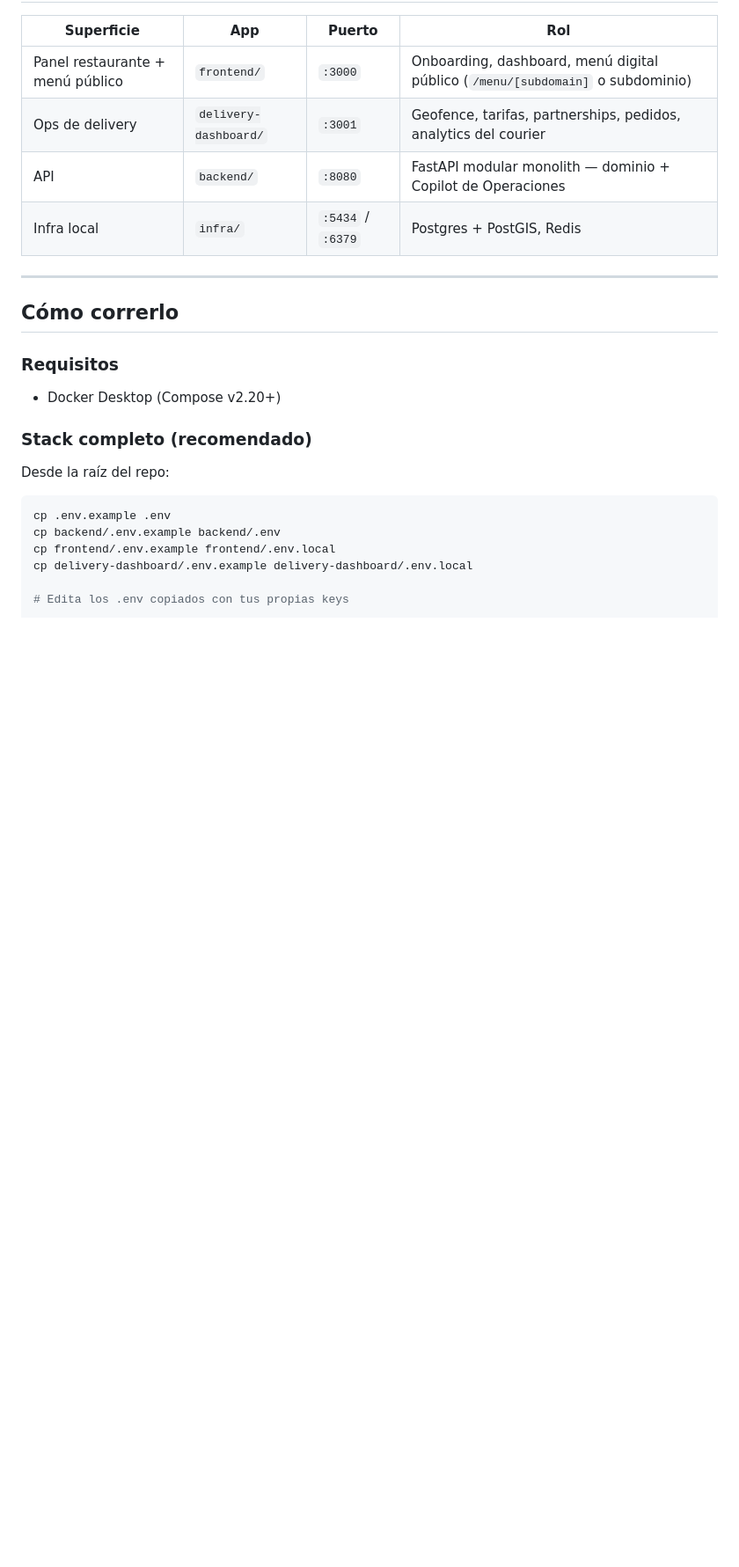
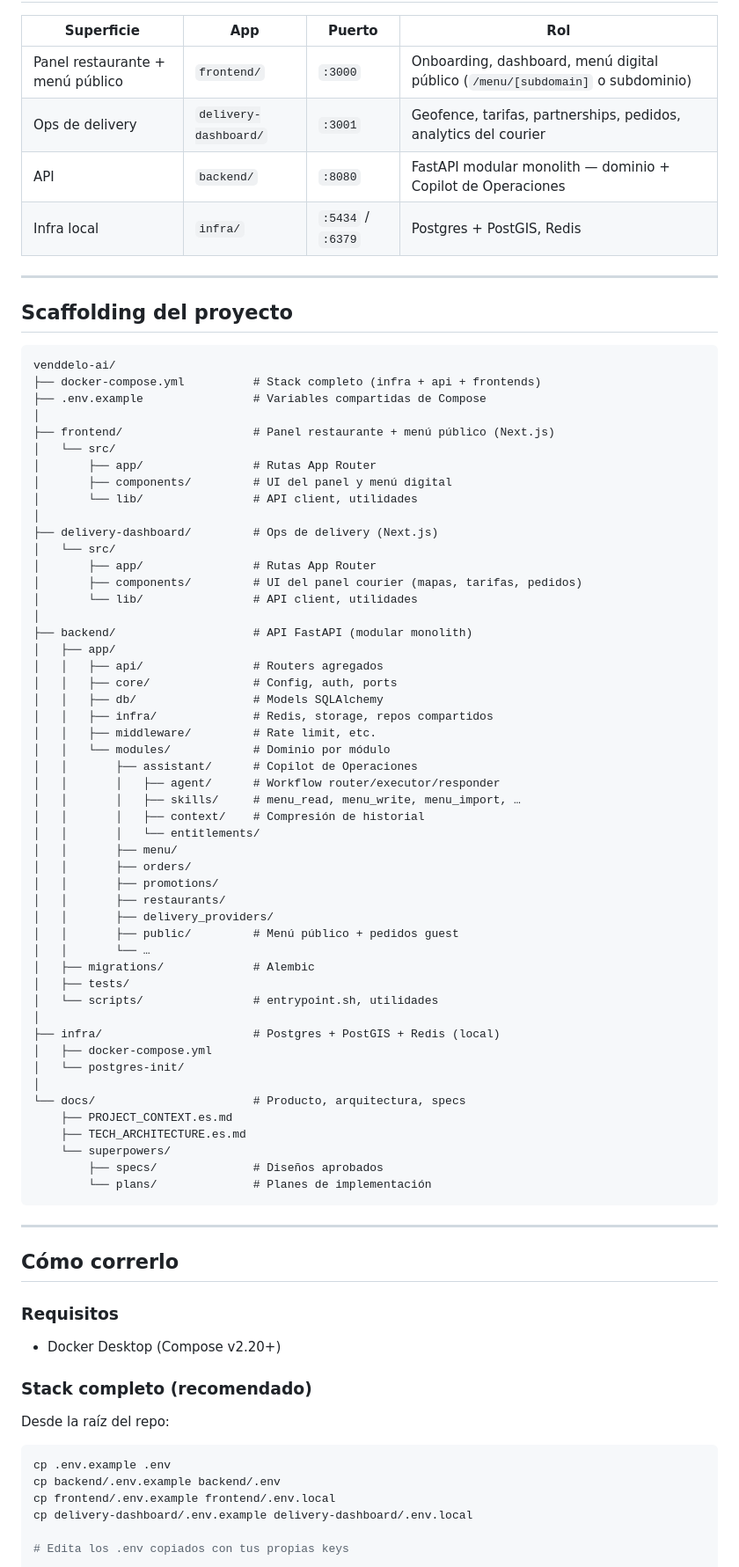
Before and after one commit to coderTtxi12/venddelo-ai, a Markdown page: README.md, the part around one of its changes. Shown at 88% size. Rendered like a GitHub page; blank space fills up the shorter version.

Commit message:
docs: add monorepo scaffolding section to root README
- Document top-level folder layout for frontends, backend modules, and infra
- Replace mermaid architecture diagram with a concise stack table heading

````diff
--- a/README.md
+++ b/README.md
@@ -13,6 +13,62 @@ Plataforma para que restaurantes **creen, optimicen y publiquen un menú digital
 | API | `backend/` | `:8080` | FastAPI modular monolith — dominio + Copilot de Operaciones |
 | Infra local | `infra/` | `:5434` / `:6379` | Postgres + PostGIS, Redis |
 
+---
+
+## Scaffolding del proyecto
+
+```
+venddelo-ai/
+├── docker-compose.yml          # Stack completo (infra + api + frontends)
+├── .env.example                # Variables compartidas de Compose
+│
+├── frontend/                   # Panel restaurante + menú público (Next.js)
+│   └── src/
+│       ├── app/                # Rutas App Router
+│       ├── components/         # UI del panel y menú digital
+│       └── lib/                # API client, utilidades
+│
+├── delivery-dashboard/         # Ops de delivery (Next.js)
+│   └── src/
+│       ├── app/                # Rutas App Router
+│       ├── components/         # UI del panel courier (mapas, tarifas, pedidos)
+│       └── lib/                # API client, utilidades
+│
+├── backend/                    # API FastAPI (modular monolith)
+│   ├── app/
+│   │   ├── api/                # Routers agregados
+│   │   ├── core/               # Config, auth, ports
+│   │   ├── db/                 # Models SQLAlchemy
+│   │   ├── infra/              # Redis, storage, repos compartidos
+│   │   ├── middleware/         # Rate limit, etc.
+│   │   └── modules/            # Dominio por módulo
+│   │       ├── assistant/      # Copilot de Operaciones
+│   │       │   ├── agent/      # Workflow router/executor/responder
+│   │       │   ├── skills/     # menu_read, menu_write, menu_import, …
+│   │       │   ├── context/    # Compresión de historial
+│   │       │   └── entitlements/
+│   │       ├── menu/
+│   │       ├── orders/
+│   │       ├── promotions/
+│   │       ├── restaurants/
+│   │       ├── delivery_providers/
+│   │       ├── public/         # Menú público + pedidos guest
+│   │       └── …
+│   ├── migrations/             # Alembic
+│   ├── tests/
+│   └── scripts/                # entrypoint.sh, utilidades
+│
+├── infra/                      # Postgres + PostGIS + Redis (local)
+│   ├── docker-compose.yml
+│   └── postgres-init/
+│
+└── docs/                       # Producto, arquitectura, specs
+    ├── PROJECT_CONTEXT.es.md
+    ├── TECH_ARCHITECTURE.es.md
+    └── superpowers/
+        ├── specs/              # Diseños aprobados
+        └── plans/              # Planes de implementación
+```
 
 ---
 
````
Also changed, not shown: other parts of README.md (+1 -21 lines).
